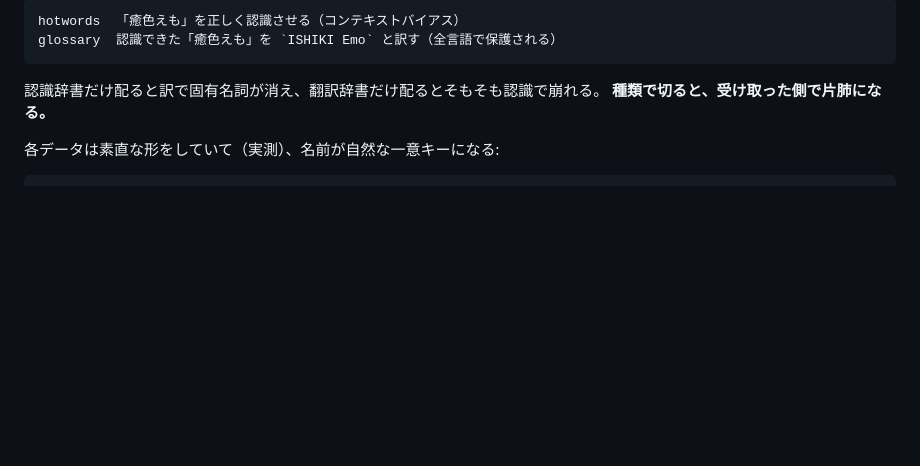
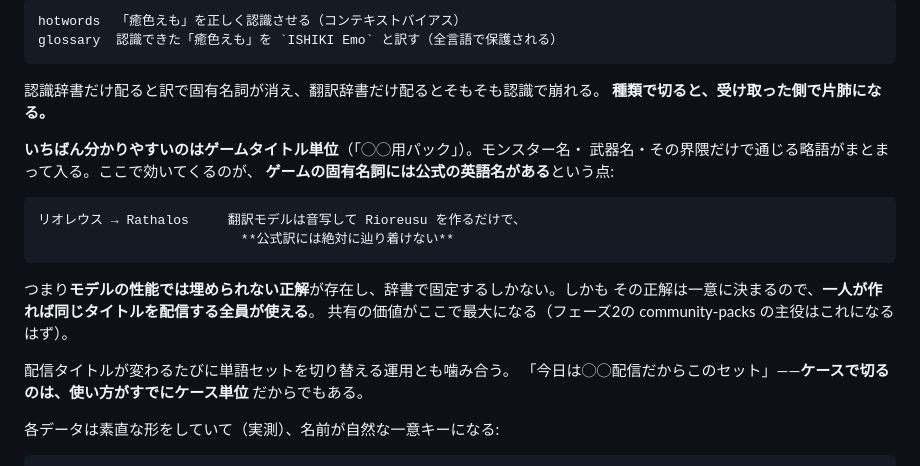
Before and after one commit to ishiki-emo/mojicast, a Markdown page: ROADMAP.md, the part around the change. Rendered like a GitHub page; blank space fills up the shorter version.

Commit message:
docs: mojipack の配布単位にゲームタイトル単位の例を追記（#1）
「ケースでまとめる」の具体像として、ゲームタイトル単位のパックを書き足した。

ゲームの固有名詞には公式の英語名があり（リオレウス→Rathalos）、翻訳モデルは
音写しか作れないので公式訳には辿り着けない。モデルの性能では埋められない正解が
あり、辞書で固定するしかない。しかもその正解は一意に決まるので、一人が作れば
同じタイトルを配信する全員が使える——共有の価値がここで最大になる。

配信タイトルごとに単語セットを切り替える既存の運用とも噛み合う。ケースで切るのは、
使い方がすでにケース単位だから。

Co-Authored-By: Claude Opus 5 <noreply@anthropic.com>

```diff
--- a/ROADMAP.md
+++ b/ROADMAP.md
@@ -116,6 +116,21 @@ GUI表示言語切替（日本語/中文/English・i18n）、リリックビデ
 
 認識辞書だけ配ると訳で固有名詞が消え、翻訳辞書だけ配るとそもそも認識で崩れる。
 **種類で切ると、受け取った側で片肺になる。**
+
+**いちばん分かりやすいのはゲームタイトル単位**（「◯◯用パック」）。モンスター名・
+武器名・その界隈だけで通じる略語がまとまって入る。ここで効いてくるのが、
+**ゲームの固有名詞には公式の英語名がある**という点:
+
+    リオレウス → Rathalos     翻訳モデルは音写して Rioreusu を作るだけで、
+                              **公式訳には絶対に辿り着けない**
+
+つまり**モデルの性能では埋められない正解**が存在し、辞書で固定するしかない。しかも
+その正解は一意に決まるので、**一人が作れば同じタイトルを配信する全員が使える**。
+共有の価値がここで最大になる（フェーズ2の community-packs の主役はこれになるはず）。
+
+配信タイトルが変わるたびに単語セットを切り替える運用とも噛み合う。
+「今日は◯◯配信だからこのセット」——**ケースで切るのは、使い方がすでにケース単位**
+だからでもある。
 
 各データは素直な形をしていて（実測）、名前が自然な一意キーになる:
 
```
